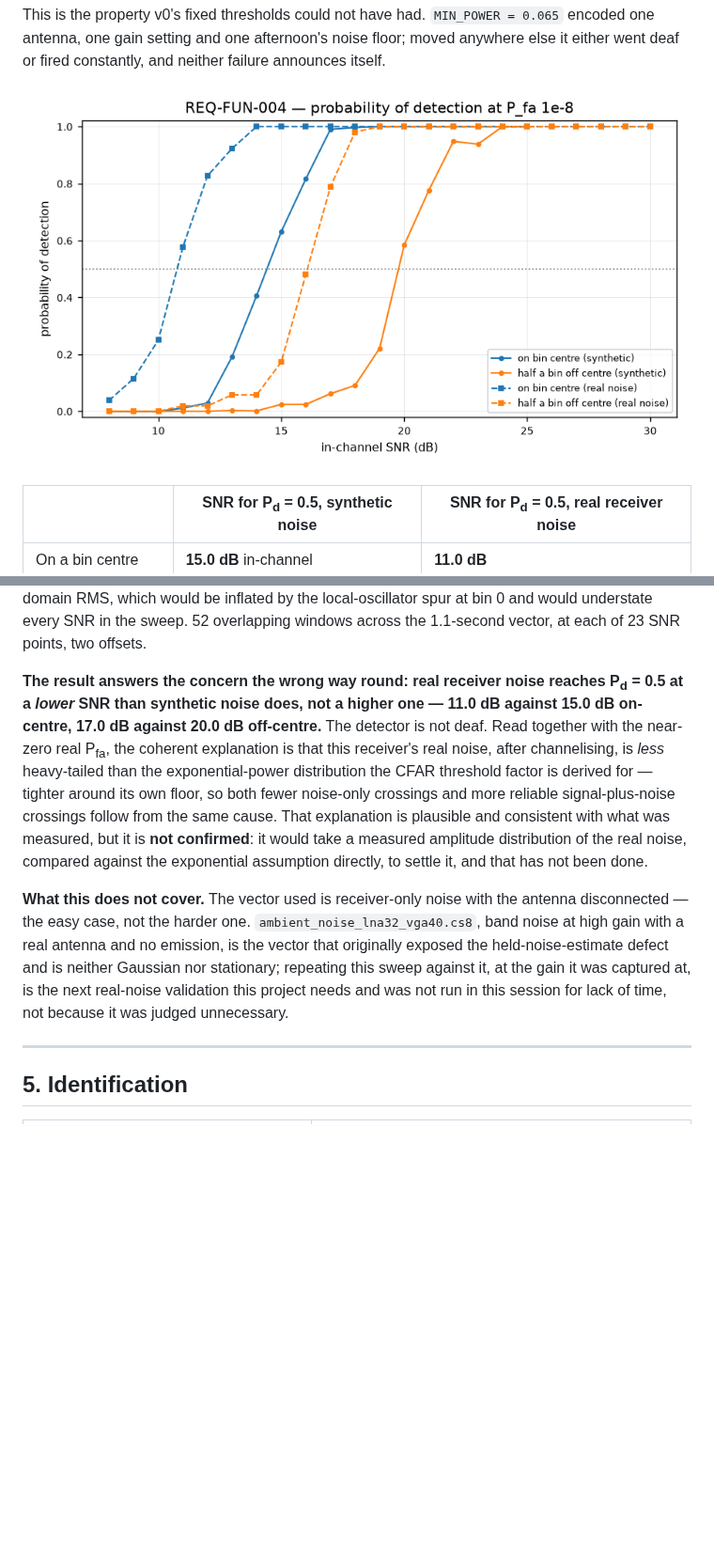
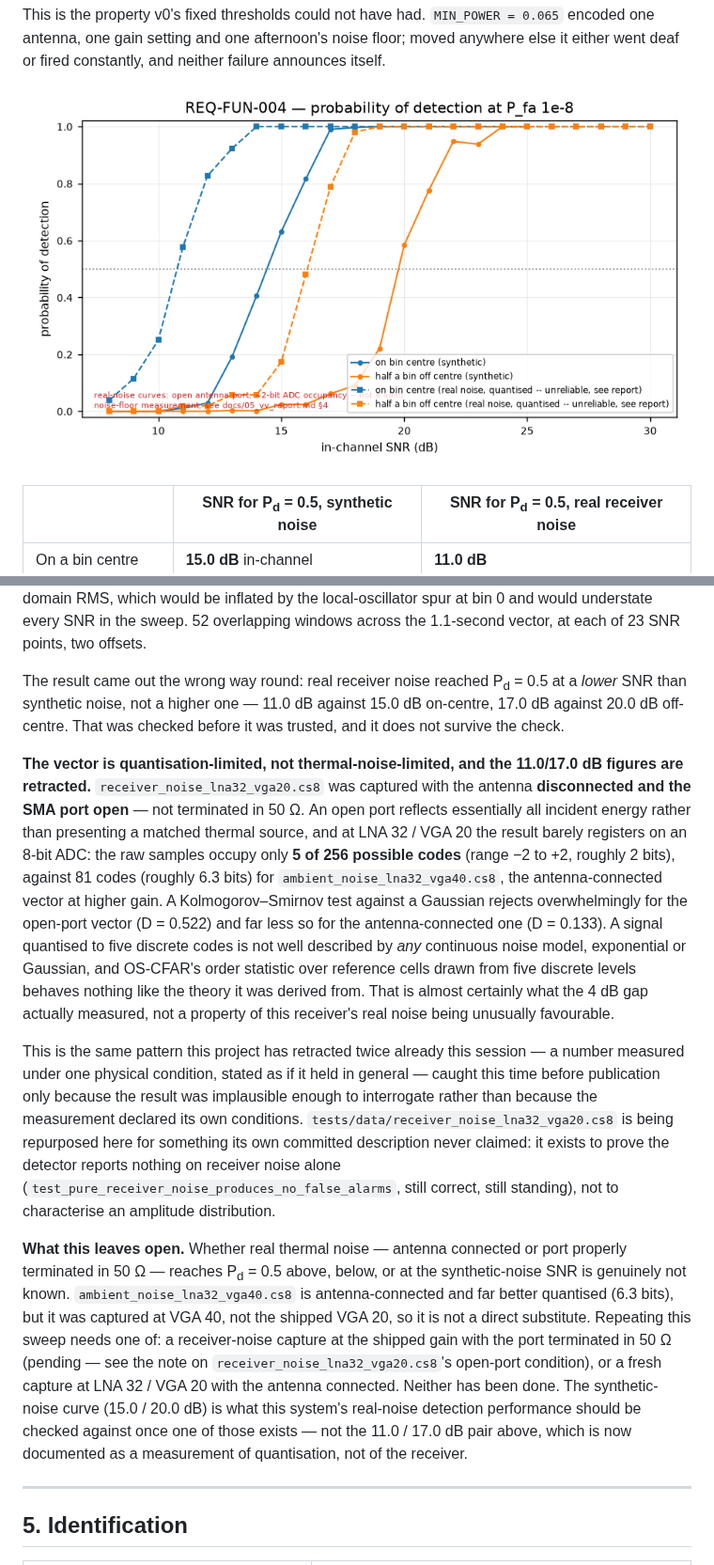
Before and after one commit to alesan121/esm446, a Markdown page: docs/05_vv_report.md, 2 parts joined by grey strips. Shown at 94% size. Rendered like a GitHub page; pictures changed too: docs/figures/04_detection_probability.png; blank space fills up the shorter version.

Commit message:
fix(vv): retract the real-noise Pd figures and fix a stale pair-test number (#81)
Two findings from re-examining PR #80's real-noise Pd measurement:

1. The 11.0/17.0 dB real-noise Pd figures are quantisation artefacts, not a
   genuine receiver characterisation. receiver_noise_lna32_vga20.cs8 was
   captured with the antenna disconnected and the SMA port OPEN, not
   terminated in 50 ohms. At LNA 32 / VGA 20 the result barely registers on
   the ADC: raw samples occupy 5 of 256 possible int8 codes (~2 bits), against
   81 codes (~6.3 bits) for the antenna-connected ambient_noise_lna32_vga40.cs8.
   A Kolmogorov-Smirnov test against Gaussian rejects overwhelmingly for the
   open-port vector (D=0.522) and far less for the connected one (D=0.133). A
   signal quantised to five discrete codes is not well described by any
   continuous noise model, and that -- not a genuinely favourable noise
   statistic -- is almost certainly what the 4 dB gap actually measured.

   The figure, its legend, and docs/05_vv_report.md now say so plainly, in
   the figure itself and not only in prose someone could skip. What's left
   open is stated too: a valid real-noise Pd measurement needs either a
   50-ohm-terminated capture at the shipped gain, or an antenna-connected
   capture at LNA 32 / VGA 20 -- neither exists yet.

2. Separately: docs/05_vv_report.md's own text disagreed with itself about the
   pair-detection mitigation's measured gain -- "2.07 dB" in §3, "1.25 dB" in
   §9, and esm446/core/detector.py's own docstring table confirms 1.25 dB is
   correct. Fixed to match, and made explicit that the summation is
   incoherent (power, not phase-corrected amplitude -- `paired_power = power
   + np.roll(power, -1)`) and that `detect_pairs` defaults to False, so the
   mitigation is implemented and verified but not in the shipped detection
   path. The system's honest sensitivity figure is the full 6.02 dB ripple,
   not 3.01 dB.

Both were found by re-deriving a result from first principles instead of
trusting it once it passed CI -- the ADC-occupancy and KS-test diagnostics
took under two minutes to run against data already on disk.

```diff
--- a/docs/05_vv_report.md
+++ b/docs/05_vv_report.md
@@ -163,23 +168,43 @@ not a wideband time-domain RMS, which would be inflated by the local-oscillator
 and would understate every SNR in the sweep. 52 overlapping windows across the 1.1-second
 vector, at each of 23 SNR points, two offsets.
 
-**The result answers the concern the wrong way round: real receiver noise reaches P<sub>d</sub>
-= 0.5 at a *lower* SNR than synthetic noise does, not a higher one — 11.0 dB against 15.0 dB
-on-centre, 17.0 dB against 20.0 dB off-centre.** The detector is not deaf. Read together with
-the near-zero real P<sub>fa</sub>, the coherent explanation is that this receiver's real noise,
-after channelising, is *less* heavy-tailed than the exponential-power distribution the CFAR
-threshold factor is derived for — tighter around its own floor, so both fewer noise-only
-crossings and more reliable signal-plus-noise crossings follow from the same cause. That
-explanation is plausible and consistent with what was measured, but it is **not confirmed**:
-it would take a measured amplitude distribution of the real noise, compared against the
-exponential assumption directly, to settle it, and that has not been done.
+The result came out the wrong way round: real receiver noise reached P<sub>d</sub> = 0.5 at a
+*lower* SNR than synthetic noise, not a higher one — 11.0 dB against 15.0 dB on-centre, 17.0 dB
+against 20.0 dB off-centre. That was checked before it was trusted, and it does not survive the
+check.
 
-**What this does not cover.** The vector used is receiver-only noise with the antenna
-disconnected — the easy case, not the harder one. `ambient_noise_lna32_vga40.cs8`, band noise
-at high gain with a real antenna and no emission, is the vector that originally exposed the
-held-noise-estimate defect and is neither Gaussian nor stationary; repeating this sweep
-against it, at the gain it was captured at, is the next real-noise validation this project
-needs and was not run in this session for lack of time, not because it was judged unnecessary.
+**The vector is quantisation-limited, not thermal-noise-limited, and the 11.0/17.0 dB figures
+are retracted.** `receiver_noise_lna32_vga20.cs8` was captured with the antenna **disconnected
+and the SMA port open** — not terminated in 50 Ω. An open port reflects essentially all
+incident energy rather than presenting a matched thermal source, and at LNA 32 / VGA 20 the
+result barely registers on an 8-bit ADC: the raw samples occupy only **5 of 256 possible
+codes** (range −2 to +2, roughly 2 bits), against 81 codes (roughly 6.3 bits) for
+`ambient_noise_lna32_vga40.cs8`, the antenna-connected vector at higher gain. A
+Kolmogorov–Smirnov test against a Gaussian rejects overwhelmingly for the open-port vector
+(D = 0.522) and far less so for the antenna-connected one (D = 0.133). A signal quantised to
+five discrete codes is not well described by *any* continuous noise model, exponential or
+Gaussian, and OS-CFAR's order statistic over reference cells drawn from five discrete levels
+behaves nothing like the theory it was derived from. That is almost certainly what the 4 dB
+gap actually measured, not a property of this receiver's real noise being unusually favourable.
+
+This is the same pattern this project has retracted twice already this session — a number
+measured under one physical condition, stated as if it held in general — caught this time
+before publication only because the result was implausible enough to interrogate rather than
+because the measurement declared its own conditions. `tests/data/receiver_noise_lna32_vga20.cs8`
+is being repurposed here for something its own committed description never claimed: it exists
+to prove the detector reports nothing on receiver noise alone (`test_pure_receiver_noise_produces_no_false_alarms`,
+still correct, still standing), not to characterise an amplitude distribution.
+
+**What this leaves open.** Whether real thermal noise — antenna connected or port properly
+terminated in 50 Ω — reaches P<sub>d</sub> = 0.5 above, below, or at the synthetic-noise SNR is
+genuinely not known. `ambient_noise_lna32_vga40.cs8` is antenna-connected and far better
+quantised (6.3 bits), but it was captured at VGA 40, not the shipped VGA 20, so it is not a
+direct substitute. Repeating this sweep needs one of: a receiver-noise capture at the shipped
+gain with the port terminated in 50 Ω (pending — see the note on `receiver_noise_lna32_vga20.cs8`'s
+open-port condition), or a fresh capture at LNA 32 / VGA 20 with the antenna connected. Neither
+has been done. The synthetic-noise curve (15.0 / 20.0 dB) is what this system's real-noise
+detection performance should be checked against once one of those exists — not the 11.0 / 17.0
+dB pair above, which is now documented as a measurement of quantisation, not of the receiver.
 
 ---
 
```
Also changed, not shown: other parts of docs/05_vv_report.md (+12 -7 lines), 1 other file.
